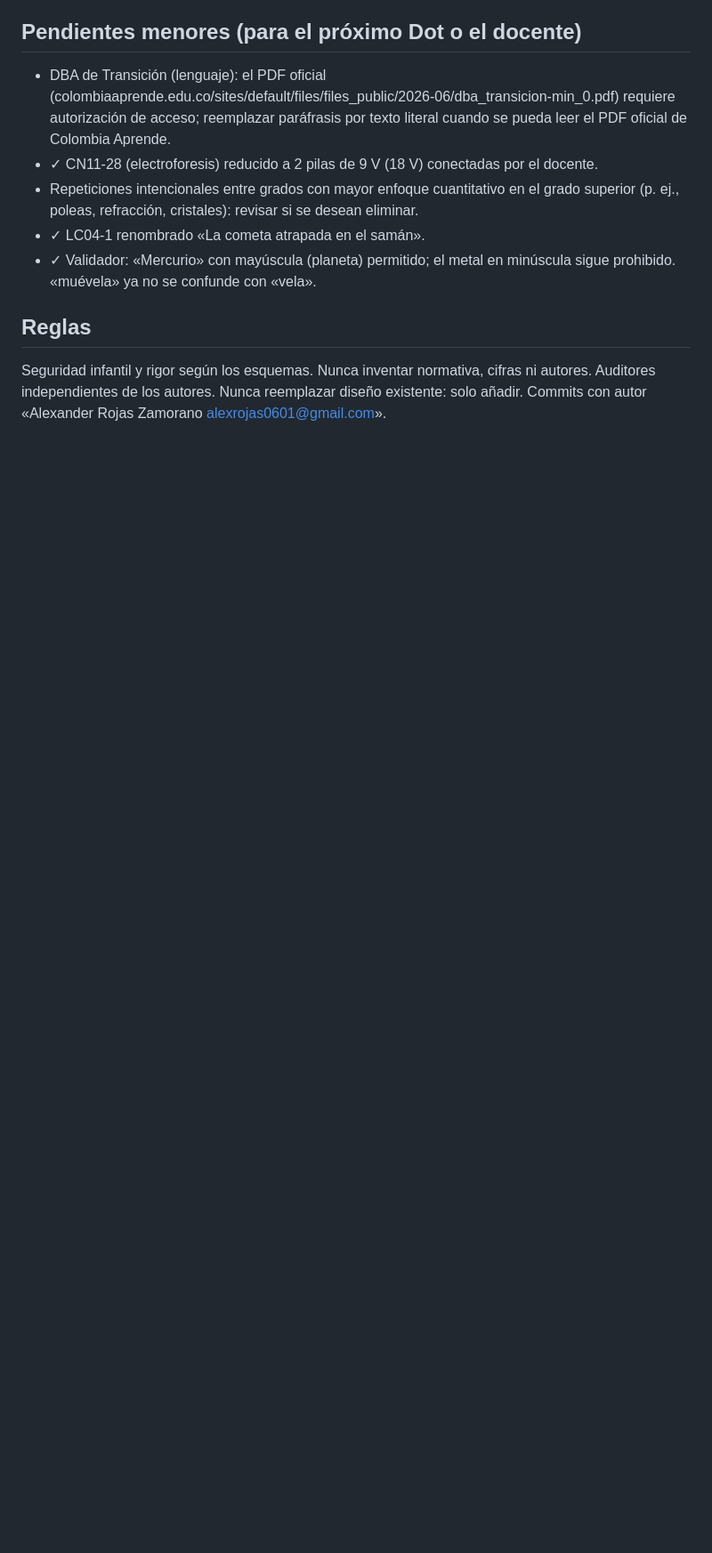
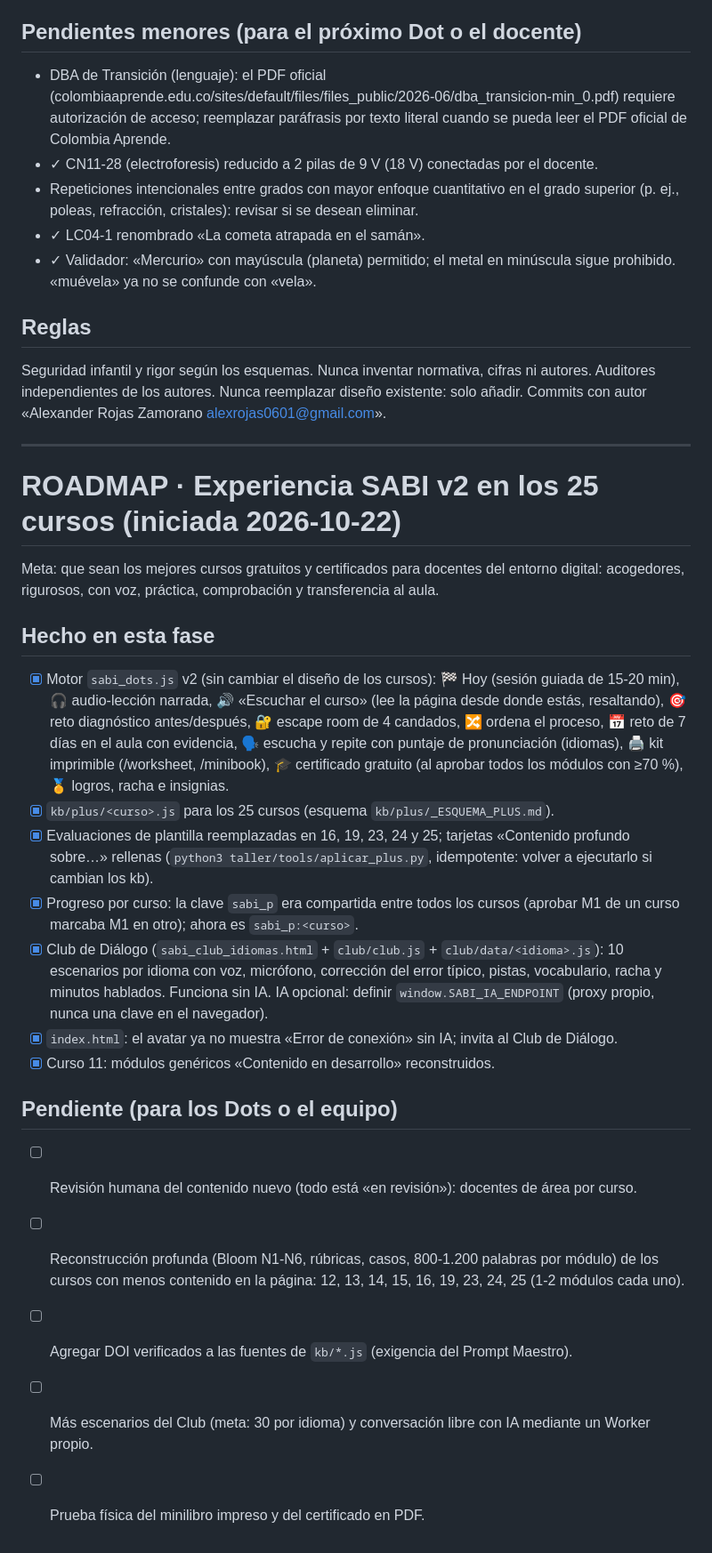
Before and after one commit to alexrojas0601-hue/sSABI-CENTEC-CALICAPACITACION-MAESTROD, a Markdown page: ROADMAP_TALLER.md, the part around the change. Shown at 89% size. GitHub-like rendering; blank space fills up the shorter version.

Commit message:
ROADMAP: experiencia SABI v2 (hecho y pendiente para los Dots)
Co-Authored-By: Claude Opus 5.5 <noreply@anthropic.com>
Claude-Session: https://claude.ai/code/session_018azwiDMKZwCaLuXWHpJFV2

```diff
--- a/ROADMAP_TALLER.md
+++ b/ROADMAP_TALLER.md
@@ -46,3 +46,35 @@ recorrer todas las pestañas y grados, 0 errores de consola, y revisar impresió
 ## Reglas
 Seguridad infantil y rigor según los esquemas. Nunca inventar normativa, cifras ni autores. Auditores independientes de los autores.
 Nunca reemplazar diseño existente: solo añadir. Commits con autor «Alexander Rojas Zamorano <alexrojas0601@gmail.com>».
+
+---
+
+# ROADMAP · Experiencia SABI v2 en los 25 cursos (iniciada 2026-10-22)
+
+Meta: que sean los mejores cursos gratuitos y certificados para docentes del entorno digital: acogedores,
+rigurosos, con voz, práctica, comprobación y transferencia al aula.
+
+## Hecho en esta fase
+- [x] Motor `sabi_dots.js` v2 (sin cambiar el diseño de los cursos): 🏁 Hoy (sesión guiada de 15-20 min),
+      🎧 audio-lección narrada, 🔊 «Escuchar el curso» (lee la página desde donde estás, resaltando), 🎯 reto
+      diagnóstico antes/después, 🔐 escape room de 4 candados, 🔀 ordena el proceso, 📅 reto de 7 días en el aula
+      con evidencia, 🗣 escucha y repite con puntaje de pronunciación (idiomas), 🖨 kit imprimible (/worksheet,
+      /minibook), 🎓 certificado gratuito (al aprobar todos los módulos con ≥70 %), 🏅 logros, racha e insignias.
+- [x] `kb/plus/<curso>.js` para los 25 cursos (esquema `kb/plus/_ESQUEMA_PLUS.md`).
+- [x] Evaluaciones de plantilla reemplazadas en 16, 19, 23, 24 y 25; tarjetas «Contenido profundo sobre…» rellenas
+      (`python3 taller/tools/aplicar_plus.py`, idempotente: volver a ejecutarlo si cambian los kb).
+- [x] Progreso por curso: la clave `sabi_p` era compartida entre todos los cursos (aprobar M1 de un curso marcaba
+      M1 en otro); ahora es `sabi_p:<curso>`.
+- [x] Club de Diálogo (`sabi_club_idiomas.html` + `club/club.js` + `club/data/<idioma>.js`): 10 escenarios por
+      idioma con voz, micrófono, corrección del error típico, pistas, vocabulario, racha y minutos hablados. Funciona
+      sin IA. IA opcional: definir `window.SABI_IA_ENDPOINT` (proxy propio, nunca una clave en el navegador).
+- [x] `index.html`: el avatar ya no muestra «Error de conexión» sin IA; invita al Club de Diálogo.
+- [x] Curso 11: módulos genéricos «Contenido en desarrollo» reconstruidos.
+
+## Pendiente (para los Dots o el equipo)
+- [ ] Revisión humana del contenido nuevo (todo está «en revisión»): docentes de área por curso.
+- [ ] Reconstrucción profunda (Bloom N1-N6, rúbricas, casos, 800-1.200 palabras por módulo) de los cursos con
+      menos contenido en la página: 12, 13, 14, 15, 16, 19, 23, 24, 25 (1-2 módulos cada uno).
+- [ ] Agregar DOI verificados a las fuentes de `kb/*.js` (exigencia del Prompt Maestro).
+- [ ] Más escenarios del Club (meta: 30 por idioma) y conversación libre con IA mediante un Worker propio.
+- [ ] Prueba física del minilibro impreso y del certificado en PDF.
```
